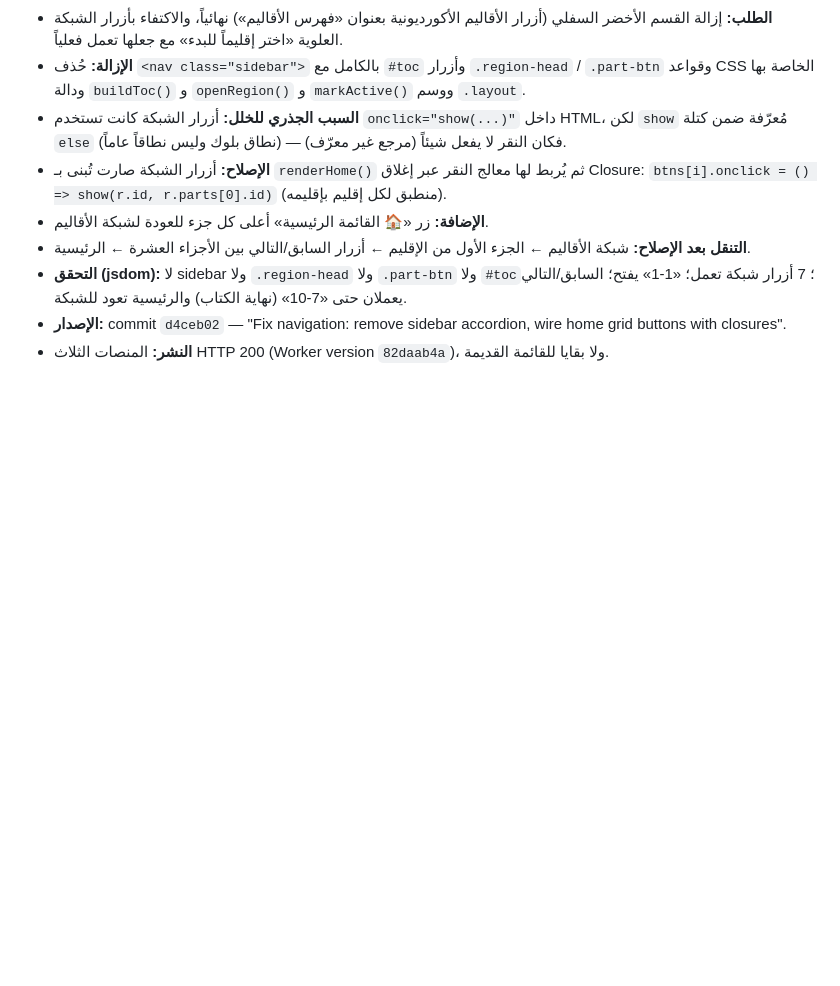
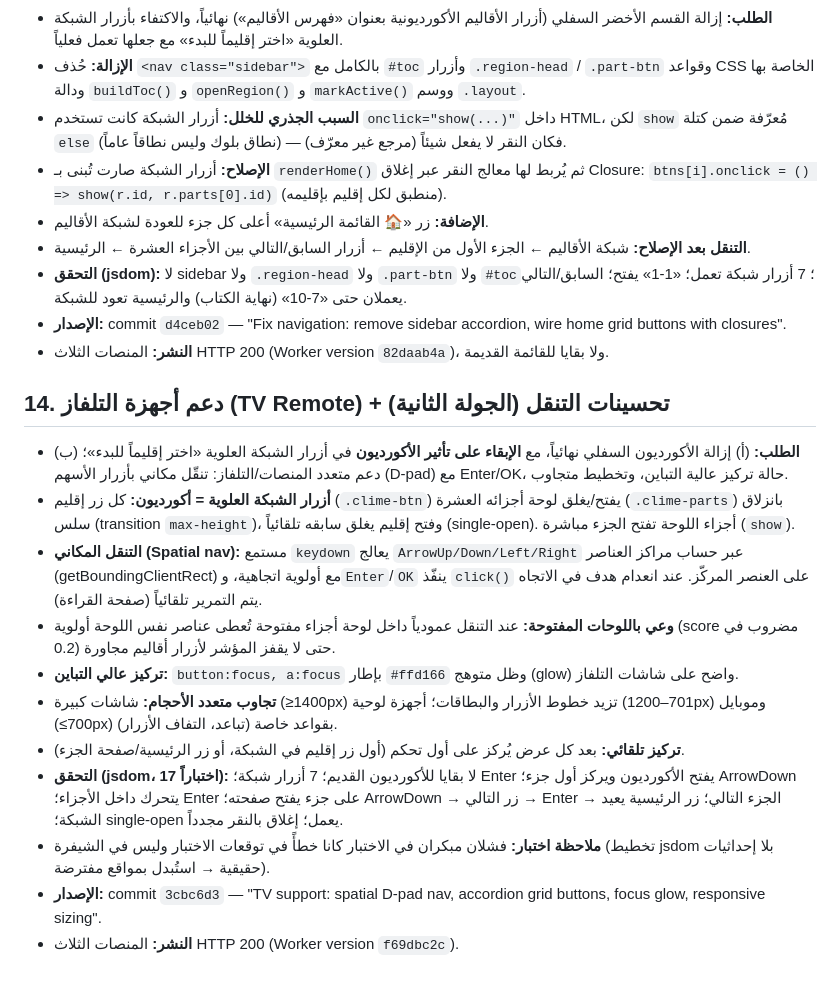
Before and after one commit to ucfzem/nuzhat-al-mushtaq, a Markdown page: github.md, the part around the change. GitHub-like rendering; blank space fills up the shorter version.

Commit message:
Backup: TV support + accordion grid

```diff
--- a/github.md
+++ b/github.md
@@ -126,3 +126,17 @@
 - **التحقق (jsdom):** لا sidebar ولا `.region-head` ولا `.part-btn` ولا `#toc`؛ 7 أزرار شبكة تعمل؛ «1-1» يفتح؛ السابق/التالي يعملان حتى «7-10» (نهاية الكتاب) والرئيسية تعود للشبكة.
 - **الإصدار:** commit `d4ceb02` — "Fix navigation: remove sidebar accordion, wire home grid buttons with closures".
 - **النشر:** المنصات الثلاث HTTP 200 (Worker version `82daab4a`)، ولا بقايا للقائمة القديمة.
+
+## 14. دعم أجهزة التلفاز (TV Remote) + تحسينات التنقل (الجولة الثانية)
+
+- **الطلب:** (أ) إزالة الأكورديون السفلي نهائياً، مع **الإبقاء على تأثير الأكورديون** في أزرار الشبكة العلوية «اختر إقليماً للبدء»؛ (ب) دعم متعدد المنصات/التلفاز: تنقّل مكاني بأزرار الأسهم (D-pad) مع Enter/OK، حالة تركيز عالية التباين، وتخطيط متجاوب.
+- **أزرار الشبكة العلوية = أكورديون:** كل زر إقليم (`.clime-btn`) يفتح/يغلق لوحة أجزائه العشرة (`.clime-parts`) بانزلاق سلس (transition `max-height`)، وفتح إقليم يغلق سابقه تلقائياً (single-open). أجزاء اللوحة تفتح الجزء مباشرة (`show`).
+- **التنقل المكاني (Spatial nav):** مستمع `keydown` يعالج `ArrowUp/Down/Left/Right` عبر حساب مراكز العناصر (getBoundingClientRect) مع أولوية اتجاهية، و`Enter`/`OK` ينفّذ `click()` على العنصر المركّز. عند انعدام هدف في الاتجاه يتم التمرير تلقائياً (صفحة القراءة).
+- **وعي باللوحات المفتوحة:** عند التنقل عمودياً داخل لوحة أجزاء مفتوحة تُعطى عناصر نفس اللوحة أولوية (score مضروب في 0.2) حتى لا يقفز المؤشر لأزرار أقاليم مجاورة.
+- **تركيز عالي التباين:** `button:focus, a:focus` بإطار `#ffd166` وظل متوهج (glow) واضح على شاشات التلفاز.
+- **تجاوب متعدد الأحجام:** شاشات كبيرة (≥1400px) تزيد خطوط الأزرار والبطاقات؛ أجهزة لوحية (701–1200px) وموبايل (≤700px) بقواعد خاصة (تباعد، التفاف الأزرار).
+- **تركيز تلقائي:** بعد كل عرض يُركز على أول تحكم (أول زر إقليم في الشبكة، أو زر الرئيسية/صفحة الجزء).
+- **التحقق (jsdom، 17 اختباراً):** لا بقايا للأكورديون القديم؛ 7 أزرار شبكة؛ Enter يفتح الأكورديون ويركز أول جزء؛ ArrowDown يتحرك داخل الأجزاء؛ Enter على جزء يفتح صفحته؛ ArrowDown → زر التالي → Enter → الجزء التالي؛ زر الرئيسية يعيد الشبكة؛ single-open يعمل؛ إغلاق بالنقر مجدداً.
+- **ملاحظة اختبار:** فشلان مبكران في الاختبار كانا خطأً في توقعات الاختبار وليس في الشيفرة (تخطيط jsdom بلا إحداثيات حقيقية → استُبدل بمواقع مفترضة).
+- **الإصدار:** commit `3cbc6d3` — "TV support: spatial D-pad nav, accordion grid buttons, focus glow, responsive sizing".
+- **النشر:** المنصات الثلاث HTTP 200 (Worker version `f69dbc2c`).
```
